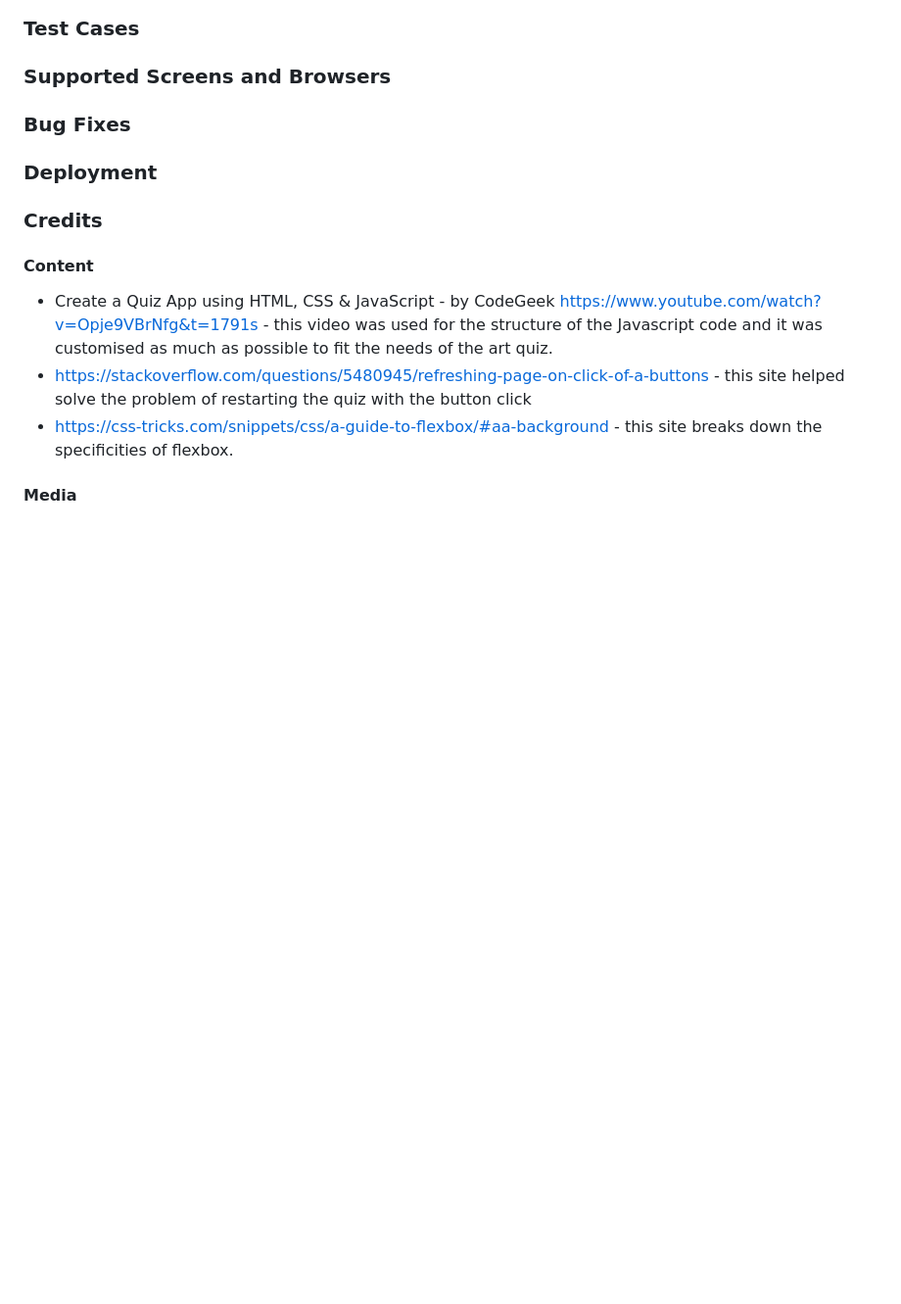
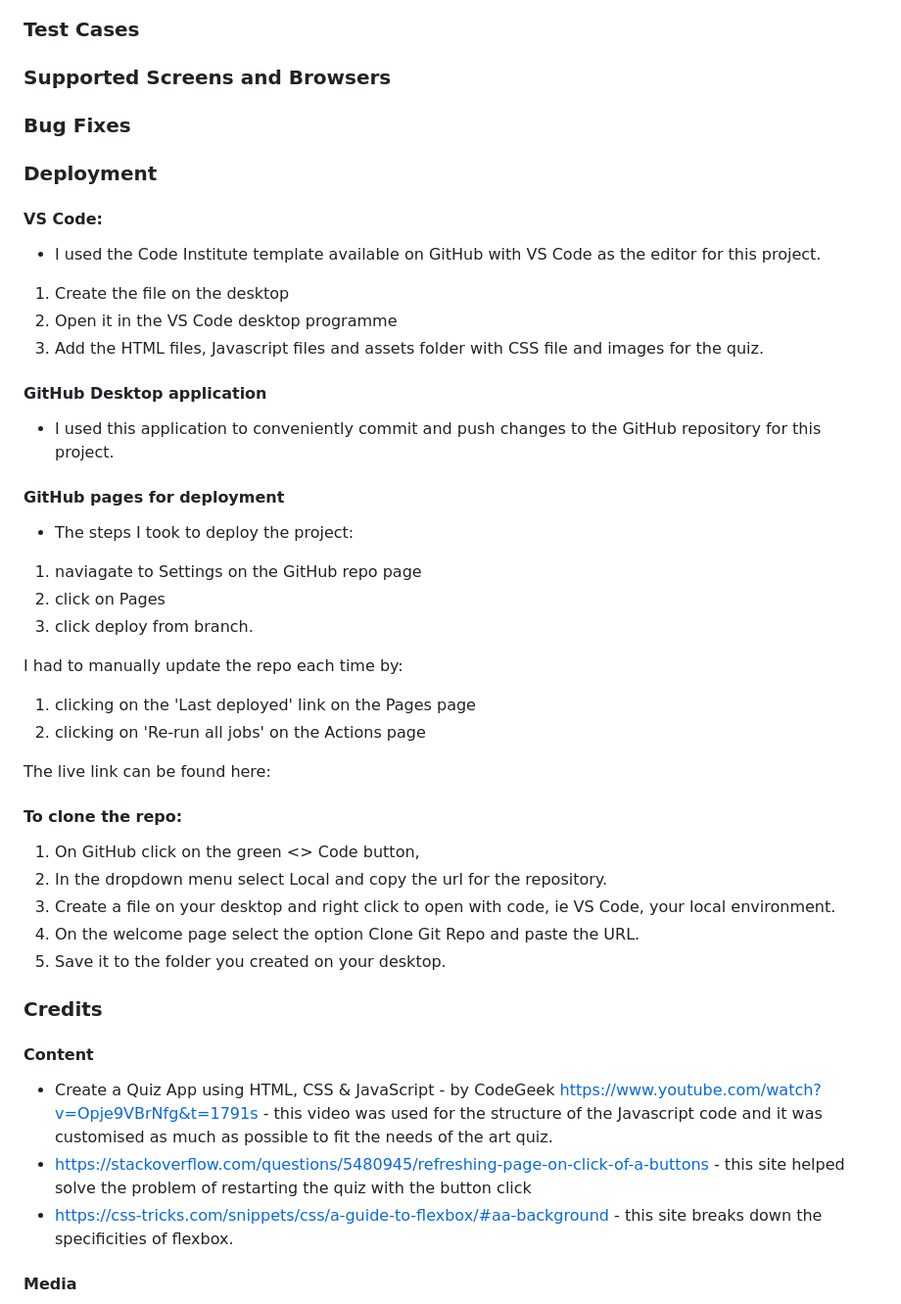
Before and after one commit to barty-s/art-quiz-app, a Markdown page: README.md, the part around the change printed below. Shown: that part at 98% size. Drawn GitHub-style; blank space fills up the shorter version.

```diff
--- a/README.md
+++ b/README.md
@@ -80,6 +85,41 @@ https://ui.dev/amiresponsive - to check site responsiveness
 
 ### Deployment
 
+#### VS Code:
+
+- I used the Code Institute template available on GitHub with VS Code as the editor for this project.
+
+1. Create the file on the desktop
+2. Open it in the VS Code desktop programme
+3. Add the HTML files, Javascript files and assets folder with CSS file and images for the quiz.
+
+#### GitHub Desktop application
+
+- I used this application to conveniently commit and push changes to the GitHub repository for this project.
+
+#### GitHub pages for deployment
+
+- The steps I took to deploy the project:
+
+1. naviagate to Settings on the GitHub repo page
+2. click on Pages
+3. click deploy from branch.
+
+I had to manually update the repo each time by:
+
+1. clicking on the 'Last deployed' link on the Pages page
+2. clicking on 'Re-run all jobs' on the Actions page
+
+The live link can be found here:
+
+#### To clone the repo:
+
+1. On GitHub click on the green <> Code button,
+2. In the dropdown menu select Local and copy the url for the repository.
+3. Create a file on your desktop and right click to open with code, ie VS Code, your local environment.
+4. On the welcome page select the option Clone Git Repo and paste the URL.
+5. Save it to the folder you created on your desktop.
+
 ### Credits
 
 #### Content
```
Also changed, not shown: other parts of README.md (+16 -11 lines).
